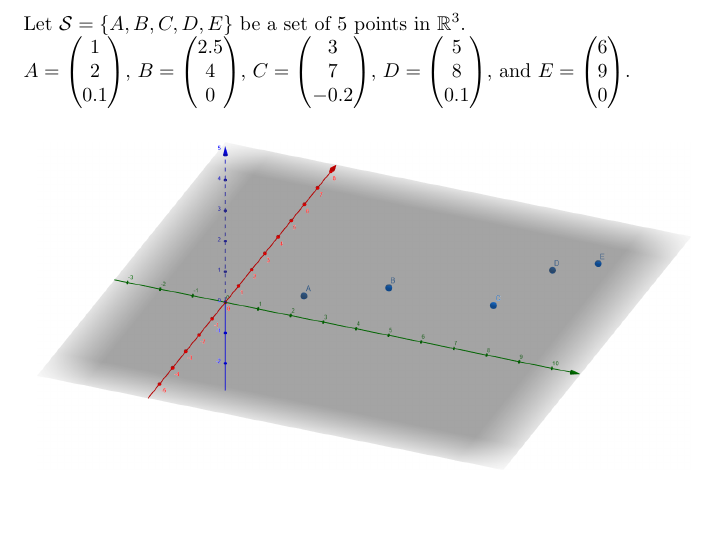
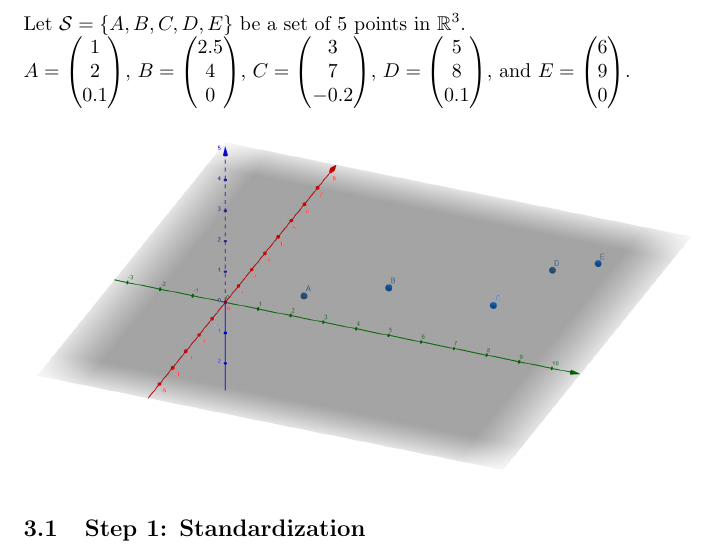
Before and after one commit to pauldubois98/RefresherMaths2023, a LaTeX problem sheet (ExercisesSet5/ExercisesPCA.tex): part of page 2 of 2, cut so that both start at the same text, the shorter picture padded with empty space. Compiled offline with pdfLaTeX.

Commit message:
step 1 title

```diff
--- a/ExercisesSet5/ExercisesPCA.tex
+++ b/ExercisesSet5/ExercisesPCA.tex
@@ -85,6 +85,8 @@
 		\vspace{0.2cm}
 	\end{center}
 
+	\subsection{Step 1: Standardization}
+
 
 
 \end{document}
```
Also changed, not shown: ExercisesSet5/ExercisesPCA.pdf.
